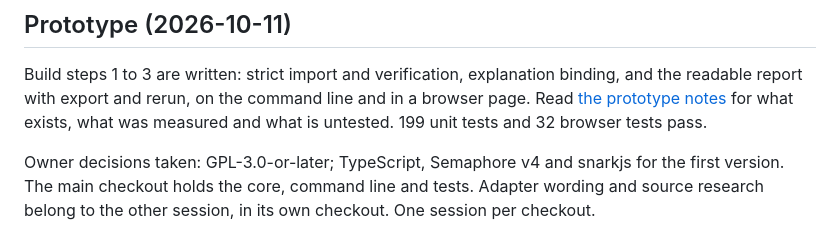
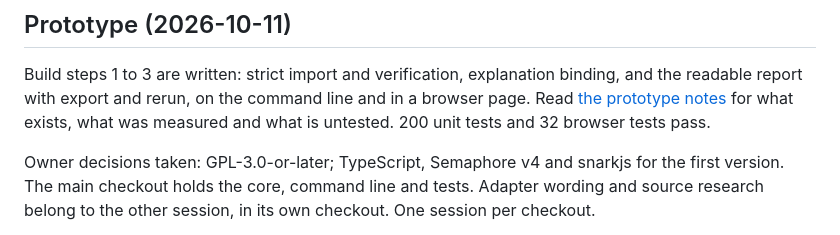
Before and after one commit to OGtev317/ZK-Proofscan, a Markdown page: docs/HANDOFF.md, the part around the change. Rendered like a GitHub page.

Commit message:
docs: record 200 unit tests
Co-Authored-By: Claude Opus 5.5 <noreply@anthropic.com>

```diff
--- a/docs/HANDOFF.md
+++ b/docs/HANDOFF.md
@@ -6,7 +6,7 @@ Build steps 1 to 3 are written: strict import and verification, explanation
 binding, and the readable report with export and rerun, on the command line
 and in a browser page. Read
 [the prototype notes](VERIFICATION_PROTOTYPE.md) for what exists, what was
-measured and what is untested. 199 unit tests and 32 browser tests pass.
+measured and what is untested. 200 unit tests and 32 browser tests pass.
 
 Owner decisions taken: GPL-3.0-or-later; TypeScript, Semaphore v4 and snarkjs
 for the first version. The main checkout holds the core, command line and
```
Also changed, not shown: docs/VERIFICATION_PROTOTYPE.md (+1 -1 lines).
